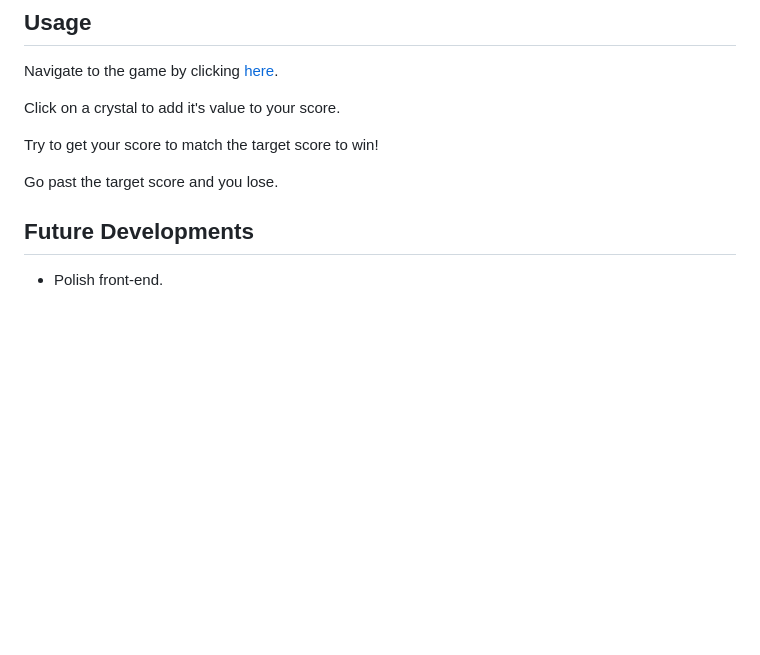
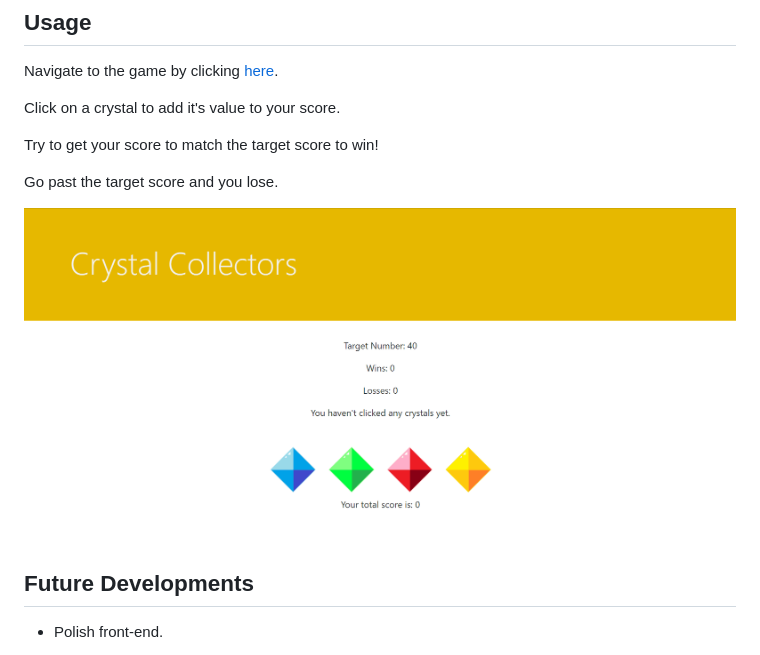
Before and after one commit to beckygold/CrystalCollectors, a Markdown page: README.md, the part around the change. Rendered like a GitHub page; pictures changed too: assets/images/example.gif (added); blank space fills up the shorter version.

Commit message:
Added preview gif

```diff
--- a/README.md
+++ b/README.md
@@ -22,6 +22,8 @@ Try to get your score to match the target score to win!
 
 Go past the target score and you lose.
 
+![Example GIF](./assets/images/example.gif/)
+
 ## Future Developments
 * Polish front-end.
 
```
